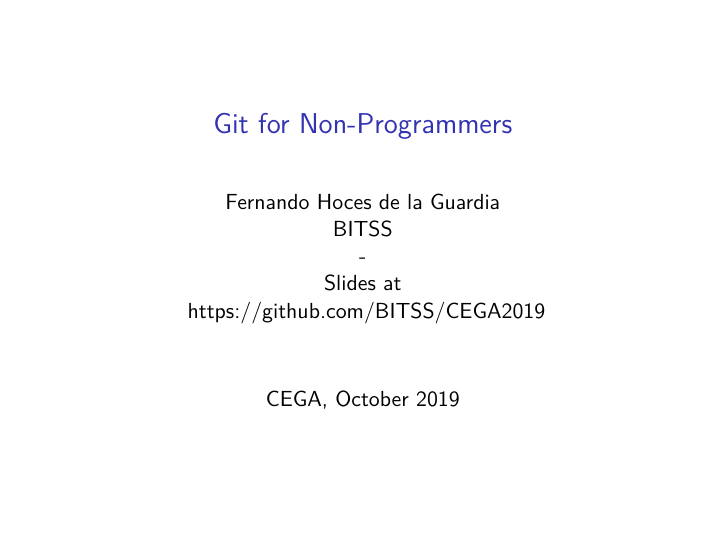
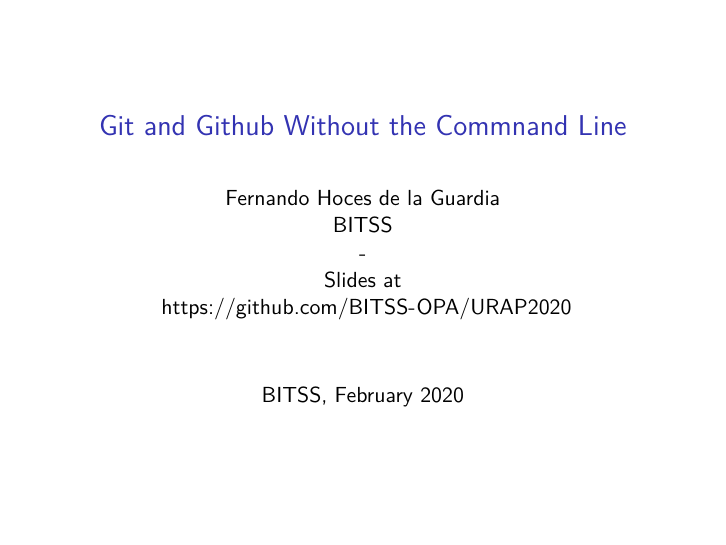
Before and after one commit to BITSS-OPA/URAP2020, an R Markdown document (01a-Git-GUI/rep_workflow_slides.Rmd): page 1 of 47. The pictures show the output file 01a-Git-GUI/rep_workflow_slides.pdf that the author committed with the source.

Commit message:
about to present

```diff
--- a/01a-Git-GUI/rep_workflow_slides.Rmd
+++ b/01a-Git-GUI/rep_workflow_slides.Rmd
@@ -1,7 +1,7 @@
 ---
-title: 'Git for Non-Programmers'
-author: "| Fernando Hoces de la Guardia\n| BITSS   \n| -\n| Slides at \n|  <https://github.com/BITSS/CEGA2019>\n"
-date: "CEGA, \n October 2019"
+title: 'Git and Github Without the Commnand Line'
+author: "| Fernando Hoces de la Guardia\n| BITSS   \n| -\n| Slides at \n|  https://github.com/BITSS-OPA/URAP2020\n"
+date: "BITSS, \n February 2020"
 output:
   beamer_presentation:
     slide_level: 2
```
Also changed, not shown: 01a-Git-GUI/rep_workflow_slides.pdf, 1 other file.
